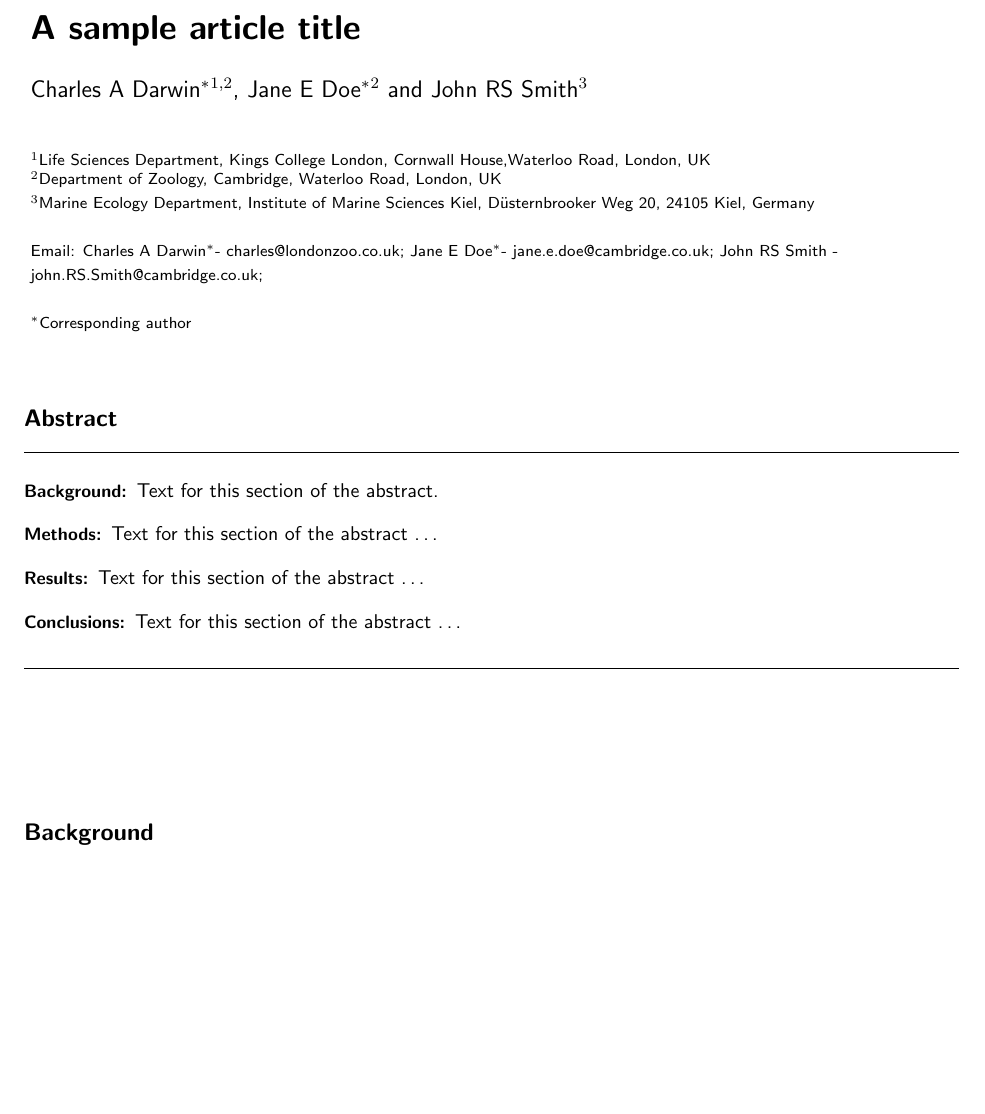
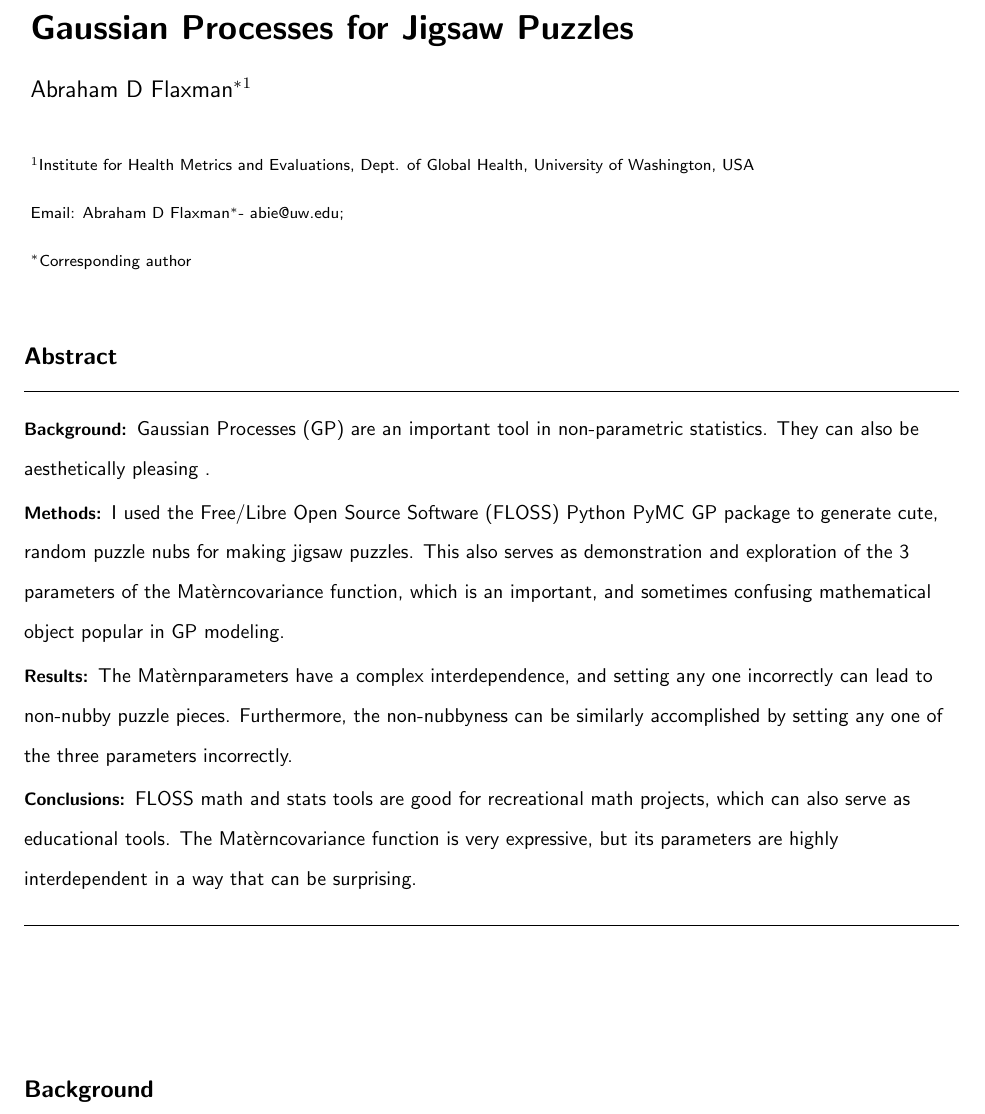
Before and after one commit to aflaxman/pymc-gp-puzzle, a LaTeX document (paper.tex): part of page 1 of 5, cut at the place of the change, the shorter picture padded with empty space. Compiled offline with pdfLaTeX; a missing bibliography style is replaced by a similar one.

Commit message:
abstract

```diff
--- a/paper.tex
+++ b/paper.tex
@@ -74,7 +74,7 @@
 
 %\def\includegraphic{}
 %\def\includegraphics{}
-
+\def\Matern{Mat\`{e}rn}
 
 
 \setlength{\topmargin}{0.0cm}
@@ -129,7 +129,7 @@
 %%                                          %%
 %%%%%%%%%%%%%%%%%%%%%%%%%%%%%%%%%%%%%%%%%%%%%%
 
-\title{A sample article title}
+\title{Gaussian Processes for Jigsaw Puzzles}
 
 %%%%%%%%%%%%%%%%%%%%%%%%%%%%%%%%%%%%%%%%%%%%%%
 %%                                          %%
@@ -145,14 +145,8 @@
 %%%%%%%%%%%%%%%%%%%%%%%%%%%%%%%%%%%%%%%%%%%%%%
 
 
-\author{Charles A Darwin\correspondingauthor$^{1,2}$%
-       \email{Charles A Darwin\correspondingauthor - charles@londonzoo.co.uk}%
-      \and
-         Jane E Doe\correspondingauthor$^2$%
-         \email{Jane E Doe\correspondingauthor - jane.e.doe@cambridge.co.uk}
-       and
-         John RS Smith$^3$%
-         \email{John RS Smith - john.RS.Smith@cambridge.co.uk}%
+\author{Abraham D Flaxman\correspondingauthor$^{1}$%
+       \email{Abraham D Flaxman\correspondingauthor - abie@uw.edu}%
       }
 
 
@@ -163,11 +157,7 @@
 %%%%%%%%%%%%%%%%%%%%%%%%%%%%%%%%%%%%%%%%%%%%%%
 
 \address{%
-    \iid(1)Life Sciences Department, Kings College London, Cornwall House,%
-        Waterloo Road, London, UK\\
-    \iid(2)Department of Zoology, Cambridge, Waterloo Road, London, UK\\
-    \iid(3)Marine Ecology Department, Institute of Marine Sciences Kiel, %
-        D\"{u}sternbrooker Weg 20, 24105 Kiel, Germany
+    \iid(1)Institute for Health Metrics and Evaluations, Dept. of Global Health, University of Washington, USA
 }%
 
 \maketitle
@@ -202,13 +192,13 @@
 
 \begin{abstract}
         % Do not use inserted blank lines (ie \\) until main body of text.
-        \paragraph*{Background:} Text for this section of the abstract.
+        \paragraph*{Background:} Gaussian Processes (GP) are an important tool in non-parametric statistics.  They can also be aesthetically pleasing .
 
-        \paragraph*{Methods:} Text for this section of the abstract \ldots
+        \paragraph*{Methods:} I used the Free/Libre Open Source Software (FLOSS) Python PyMC GP package to generate cute, random puzzle nubs for making jigsaw puzzles.  This also serves as demonstration and exploration of the 3 parameters of the \Matern covariance function, which is an important, and sometimes confusing mathematical object popular in GP modeling.
 
-        \paragraph*{Results:} Text for this section of the abstract \ldots
+        \paragraph*{Results:} The \Matern parameters have a complex interdependence, and setting any one incorrectly can lead to non-nubby puzzle pieces. Furthermore, the non-nubbyness can be similarly accomplished by setting any one of the three parameters incorrectly.
 
-        \paragraph*{Conclusions:} Text for this section of the abstract \ldots
+        \paragraph*{Conclusions:} FLOSS math and stats tools are good for recreational math projects, which can also serve as educational tools.  The \Matern covariance function is very expressive, but its parameters are highly interdependent in a way that can be surprising.
 \end{abstract}
 
 
```
Also changed, not shown: paper.tex (4 more changed lines).
